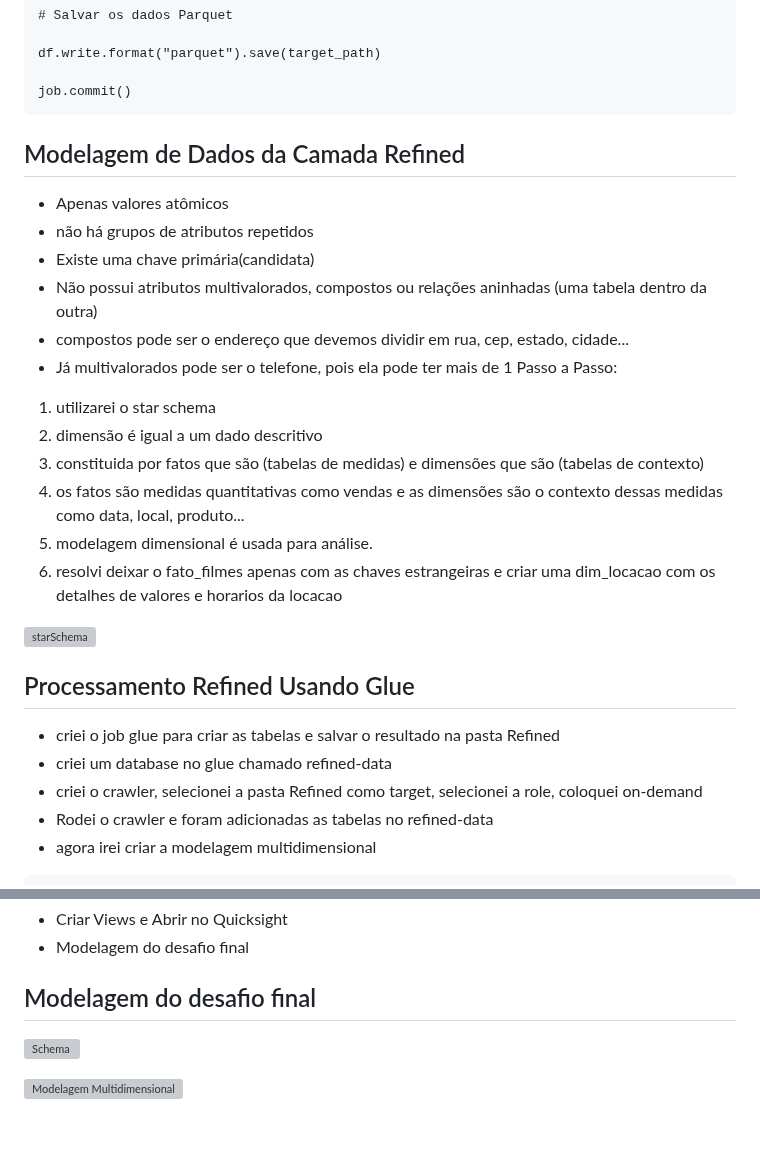
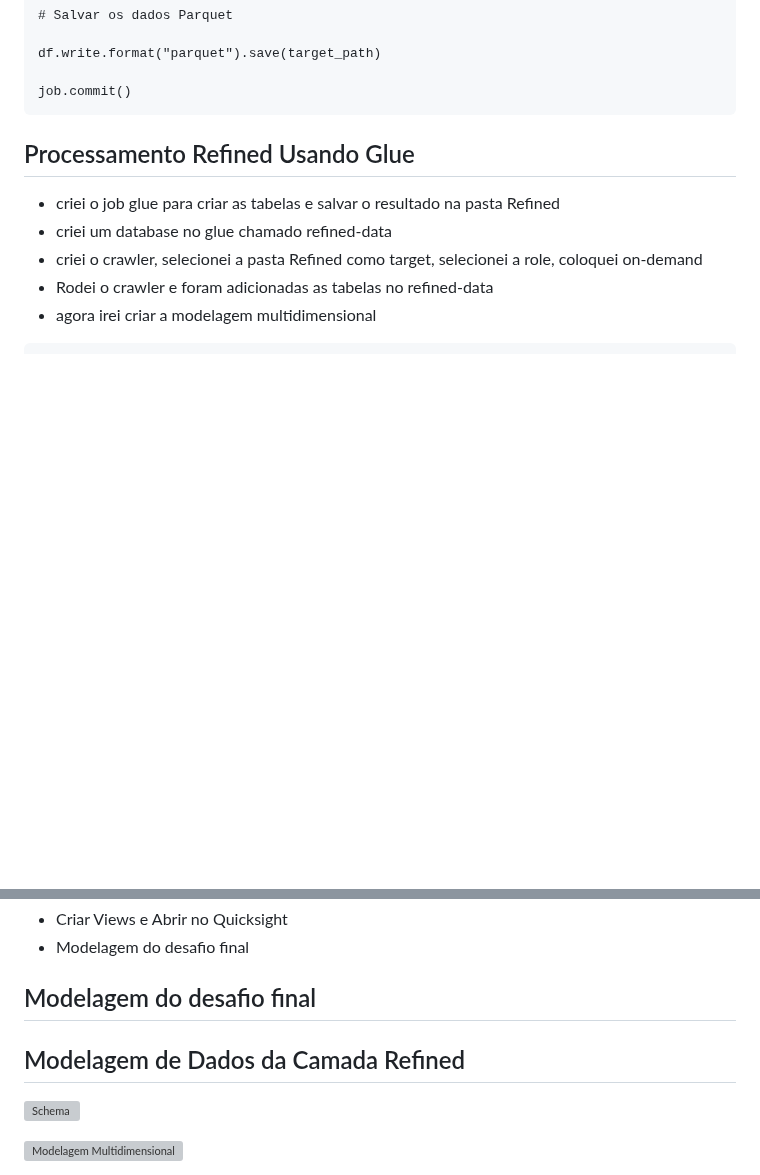
Before and after one commit to lucasbergamo/Compass_UOL_data_engineering, a Markdown page: sprint_10/readme.md, 2 parts joined by grey strips. GitHub-like rendering; blank space fills up the shorter version; grey boxes are pictures that could not be loaded.

````diff
--- a/sprint_10/readme.md
+++ b/sprint_10/readme.md
@@ -346,27 +346,6 @@ df.write.format("parquet").save(target_path)
 job.commit()
 ```
 
-## Modelagem de Dados da Camada Refined
-
-- Apenas valores atômicos
-- não há grupos de atributos repetidos
-- Existe uma chave primária(candidata)
-- Não possui atributos multivalorados, compostos ou relações aninhadas (uma tabela dentro da outra)
-- compostos pode ser o endereço que devemos dividir em rua, cep, estado, cidade...
-- Já multivalorados pode ser o telefone, pois ela pode ter mais de 1
-Passo a Passo:
-
-1. utilizarei o star schema
-2. dimensão é igual a um dado descritivo
-3. constituida por fatos que são (tabelas de medidas) e dimensões que são (tabelas de contexto)
-4. os fatos são medidas quantitativas como vendas e as dimensões são o contexto dessas medidas como data, local, produto...
-5. modelagem dimensional é usada para análise.
-6. resolvi deixar o fato_filmes apenas com as chaves estrangeiras e criar uma dim_locacao com os detalhes de valores e horarios da locacao
-
-
-![starSchema](https://github.com/lucasbergamo/Compass_UOL_data_engineering/blob/main/sprint_10/desafio_final/modelo%20de%20dados.jpg)
-
-
 
 ## Processamento Refined Usando Glue
 
@@ -461,6 +440,9 @@ FROM trusted
 
 ## Modelagem do desafio final
 
+## Modelagem de Dados da Camada Refined
+
+
 ![Schema](https://github.com/lucasbergamo/Compass_UOL_data_engineering/blob/main/sprint_10/desafio_final/2_schema.jpeg)
 
 ![Modelagem Multidimensional](https://github.com/lucasbergamo/Compass_UOL_data_engineering/blob/main/sprint_10/desafio_final/1_dimensao.jpeg)
````
Also changed, not shown: other parts of sprint_10/readme.md (+2 -0 lines).
